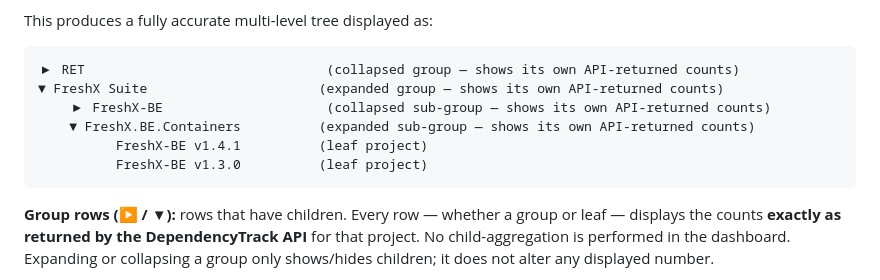
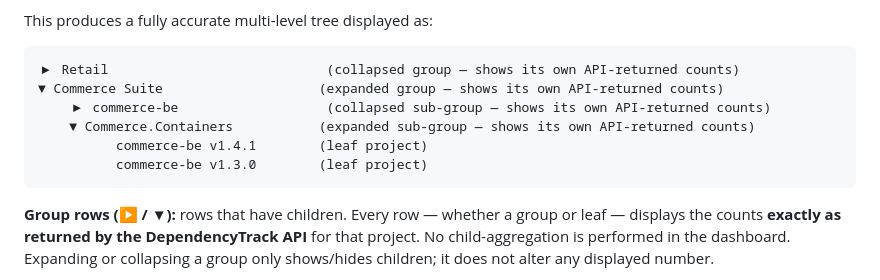
Before and after one commit to sridhar1495/dependency-tracker, a Markdown page: docs/DASHBOARD_INTEGRATION.md, the part around the change. GitHub-like rendering.

Commit message:
Replace specific project names with generic equivalents in DASHBOARD_INTEGRATION.md
https://claude.ai/code/session_01GMsvy1AtKHrx1rsH8a5hpf

````diff
--- a/docs/DASHBOARD_INTEGRATION.md
+++ b/docs/DASHBOARD_INTEGRATION.md
@@ -74,12 +74,12 @@ DependencyTrack project hierarchy:
 This produces a fully accurate multi-level tree displayed as:
 
 ```
-▶ RET                               (collapsed group — shows its own API-returned counts)
-▼ FreshX Suite                      (expanded group — shows its own API-returned counts)
-    ▶ FreshX-BE                     (collapsed sub-group — shows its own API-returned counts)
-    ▼ FreshX.BE.Containers          (expanded sub-group — shows its own API-returned counts)
-          FreshX-BE v1.4.1          (leaf project)
-          FreshX-BE v1.3.0          (leaf project)
+▶ Retail                            (collapsed group — shows its own API-returned counts)
+▼ Commerce Suite                    (expanded group — shows its own API-returned counts)
+    ▶ commerce-be                   (collapsed sub-group — shows its own API-returned counts)
+    ▼ Commerce.Containers           (expanded sub-group — shows its own API-returned counts)
+          commerce-be v1.4.1        (leaf project)
+          commerce-be v1.3.0        (leaf project)
 ```
 
 **Group rows (▶ / ▼):** rows that have children. Every row — whether a group or leaf —
````
